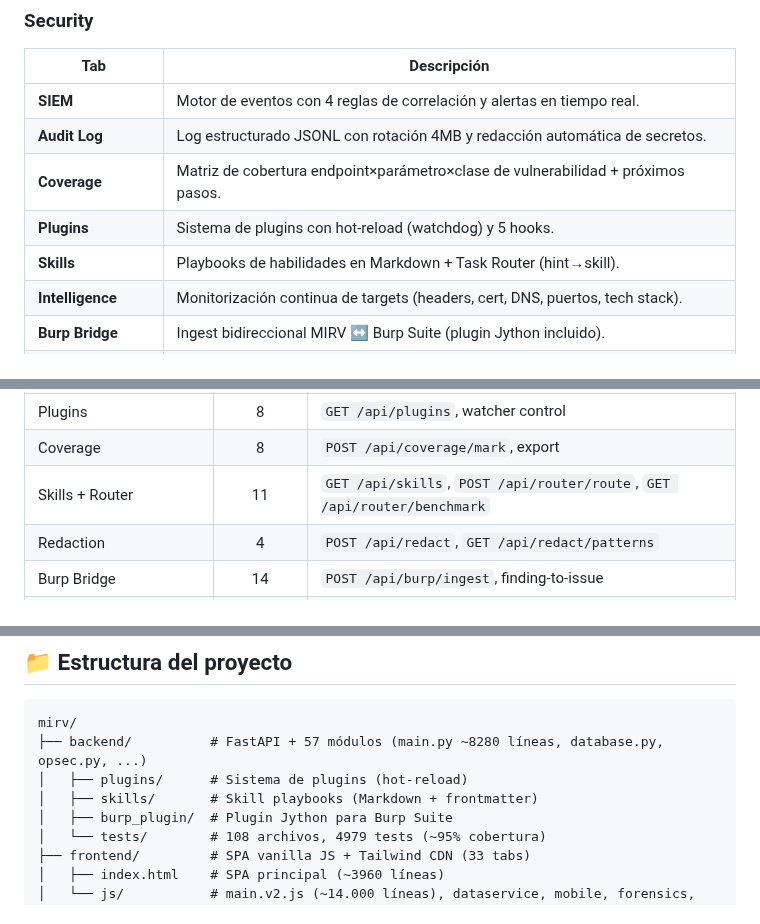
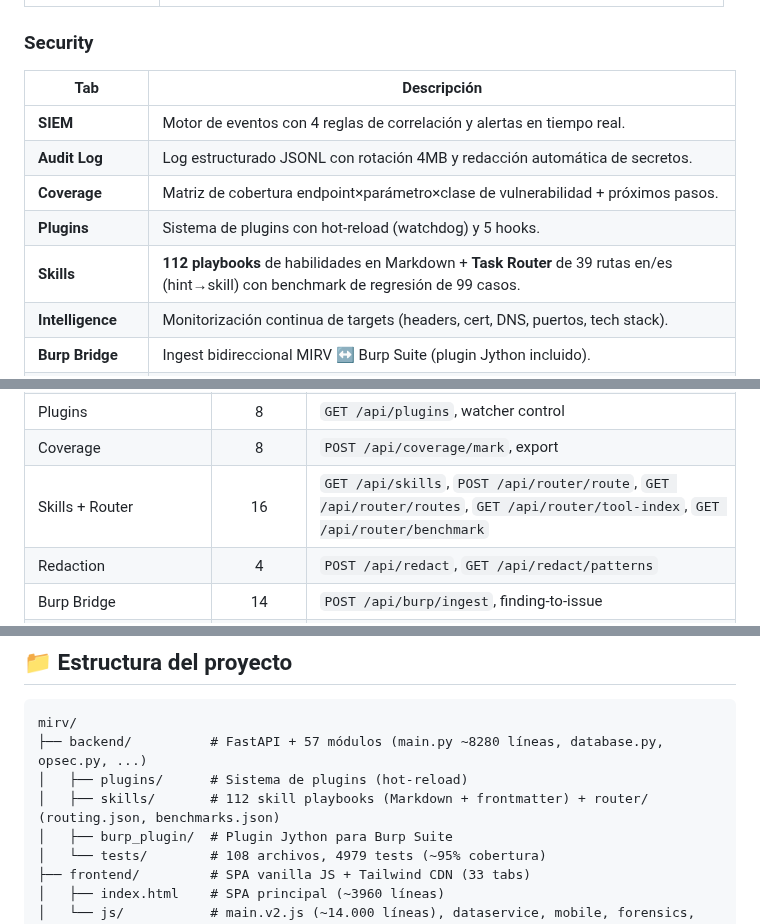
Before and after one commit to SenorJA/dashboard-ctf, a Markdown page: README.md, 3 parts joined by grey strips. Drawn GitHub-style.

```diff
--- a/README.md
+++ b/README.md
@@ -129,7 +129,7 @@ uvicorn main:app --reload --host 0.0.0.0 --port 8000
 | **Audit Log** | Log estructurado JSONL con rotación 4MB y redacción automática de secretos. |
 | **Coverage** | Matriz de cobertura endpoint×parámetro×clase de vulnerabilidad + próximos pasos. |
 | **Plugins** | Sistema de plugins con hot-reload (watchdog) y 5 hooks. |
-| **Skills** | Playbooks de habilidades en Markdown + Task Router (hint→skill). |
+| **Skills** | **112 playbooks** de habilidades en Markdown + **Task Router** de 39 rutas en/es (hint→skill) con benchmark de regresión de 99 casos. |
 | **Intelligence** | Monitorización continua de targets (headers, cert, DNS, puertos, tech stack). |
 | **Burp Bridge** | Ingest bidireccional MIRV ↔ Burp Suite (plugin Jython incluido). |
 | **Browser Capture** | Import de HAR + 10 checks de seguridad + scoring de riesgo. |
@@ -214,7 +214,7 @@ http://localhost:8000/redoc     # ReDoc
 | Audit Log | 3 | `GET /api/audit/logs` |
 | Plugins | 8 | `GET /api/plugins`, watcher control |
 | Coverage | 8 | `POST /api/coverage/mark`, export |
-| Skills + Router | 11 | `GET /api/skills`, `POST /api/router/route`, `GET /api/router/benchmark` |
+| Skills + Router | 16 | `GET /api/skills`, `POST /api/router/route`, `GET /api/router/routes`, `GET /api/router/tool-index`, `GET /api/router/benchmark` |
 | Redaction | 4 | `POST /api/redact`, `GET /api/redact/patterns` |
 | Burp Bridge | 14 | `POST /api/burp/ingest`, finding-to-issue |
 | Browser Capture | 10 | `POST /api/browser-capture/import` |
@@ -326,7 +336,7 @@ Cualquier endpoint compatible con OpenAI: Ollama local (gratis), OpenRouter, Ope
 mirv/
 ├── backend/          # FastAPI + 57 módulos (main.py ~8280 líneas, database.py, opsec.py, ...)
 │   ├── plugins/      # Sistema de plugins (hot-reload)
-│   ├── skills/       # Skill playbooks (Markdown + frontmatter)
+│   ├── skills/       # 112 skill playbooks (Markdown + frontmatter) + router/ (routing.json, benchmarks.json)
 │   ├── burp_plugin/  # Plugin Jython para Burp Suite
 │   └── tests/        # 108 archivos, 4979 tests (~95% cobertura)
 ├── frontend/         # SPA vanilla JS + Tailwind CDN (33 tabs)
```
Also changed, not shown: other parts of README.md (+16 -5 lines), AGENTS.md (+1 -1 lines).
